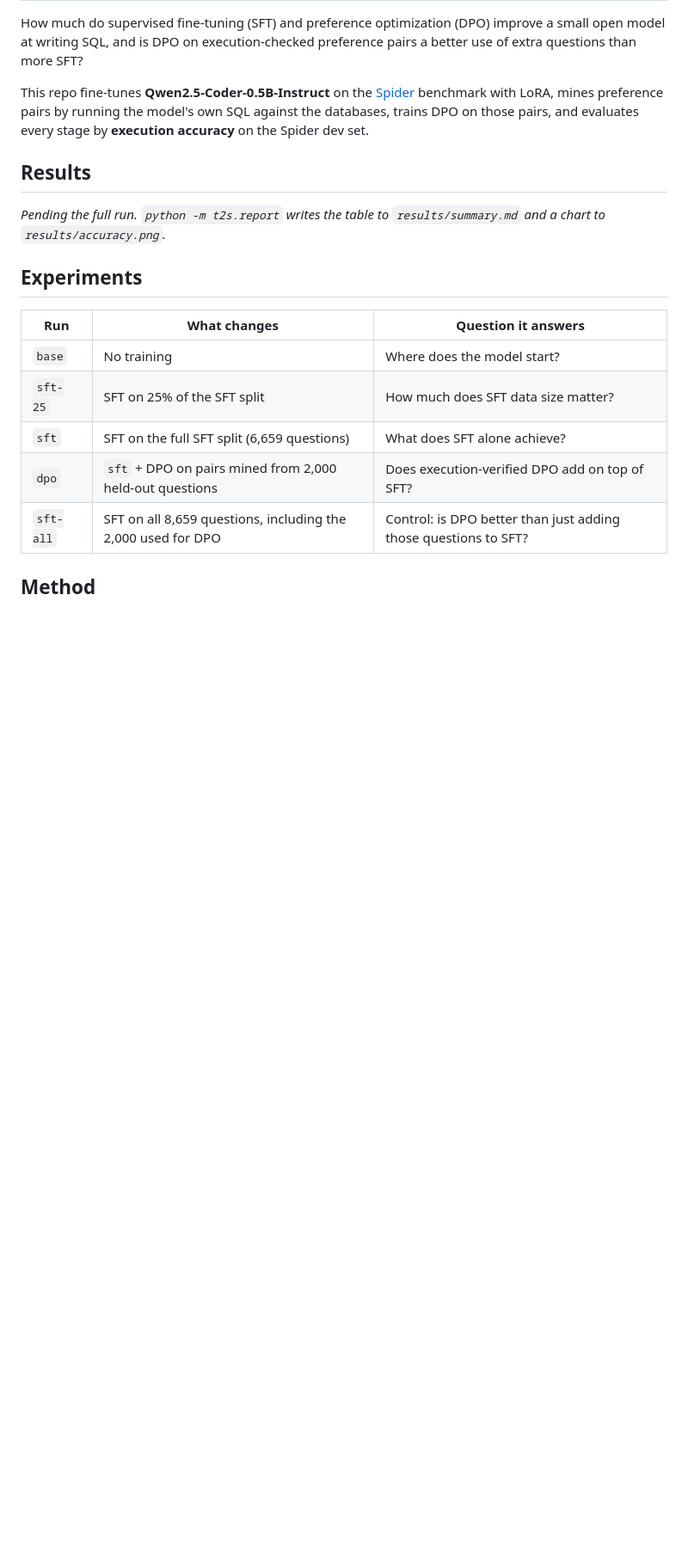
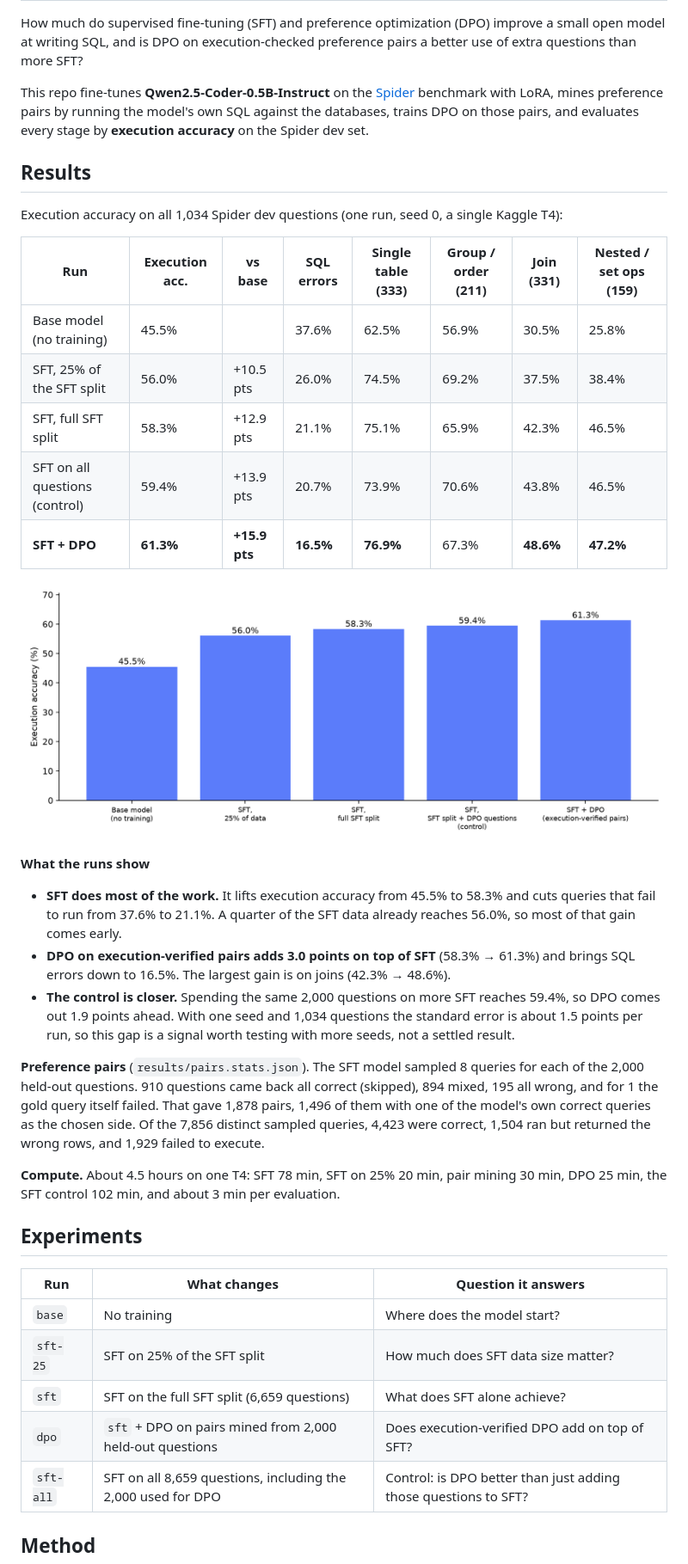
Before and after one commit to zimbaan/text2sql-post-training, a Markdown page: README.md, the part around the change. Shown at 86% size. Drawn GitHub-style; pictures changed too: results/accuracy.png (added); blank space fills up the shorter version.

Commit message:
Add results from the full run

```diff
--- a/README.md
+++ b/README.md
@@ -9,8 +9,36 @@ on those pairs, and evaluates every stage by **execution accuracy** on the Spide
 
 ## Results
 
-_Pending the full run. `python -m t2s.report` writes the table to `results/summary.md` and a chart to
-`results/accuracy.png`._
+Execution accuracy on all 1,034 Spider dev questions (one run, seed 0, a single Kaggle T4):
+
+| Run | Execution acc. | vs base | SQL errors | Single table (333) | Group / order (211) | Join (331) | Nested / set ops (159) |
+|---|---|---|---|---|---|---|---|
+| Base model (no training) | 45.5% | | 37.6% | 62.5% | 56.9% | 30.5% | 25.8% |
+| SFT, 25% of the SFT split | 56.0% | +10.5 pts | 26.0% | 74.5% | 69.2% | 37.5% | 38.4% |
+| SFT, full SFT split | 58.3% | +12.9 pts | 21.1% | 75.1% | 65.9% | 42.3% | 46.5% |
+| SFT on all questions (control) | 59.4% | +13.9 pts | 20.7% | 73.9% | 70.6% | 43.8% | 46.5% |
+| **SFT + DPO** | **61.3%** | **+15.9 pts** | **16.5%** | **76.9%** | 67.3% | **48.6%** | **47.2%** |
+
+![Execution accuracy by run](results/accuracy.png)
+
+**What the runs show**
+
+- **SFT does most of the work.** It lifts execution accuracy from 45.5% to 58.3% and cuts queries that fail to run
+  from 37.6% to 21.1%. A quarter of the SFT data already reaches 56.0%, so most of that gain comes early.
+- **DPO on execution-verified pairs adds 3.0 points on top of SFT** (58.3% → 61.3%) and brings SQL errors down to
+  16.5%. The largest gain is on joins (42.3% → 48.6%).
+- **The control is closer.** Spending the same 2,000 questions on more SFT reaches 59.4%, so DPO comes out
+  1.9 points ahead. With one seed and 1,034 questions the standard error is about 1.5 points per run, so this gap
+  is a signal worth testing with more seeds, not a settled result.
+
+**Preference pairs** (`results/pairs.stats.json`). The SFT model sampled 8 queries for each of the 2,000
+held-out questions. 910 questions came back all correct (skipped), 894 mixed, 195 all wrong, and for 1 the gold
+query itself failed. That gave 1,878 pairs, 1,496 of them with one of the model's own correct queries as the
+chosen side. Of the 7,856 distinct sampled queries, 4,423 were correct, 1,504 ran but returned the wrong rows,
+and 1,929 failed to execute.
+
+**Compute.** About 4.5 hours on one T4: SFT 78 min, SFT on 25% 20 min, pair mining 30 min, DPO 25 min, the
+SFT control 102 min, and about 3 min per evaluation.
 
 ## Experiments
 
```
Also changed, not shown: results/summary.md (added, +9 -0 lines), 1 other file.
